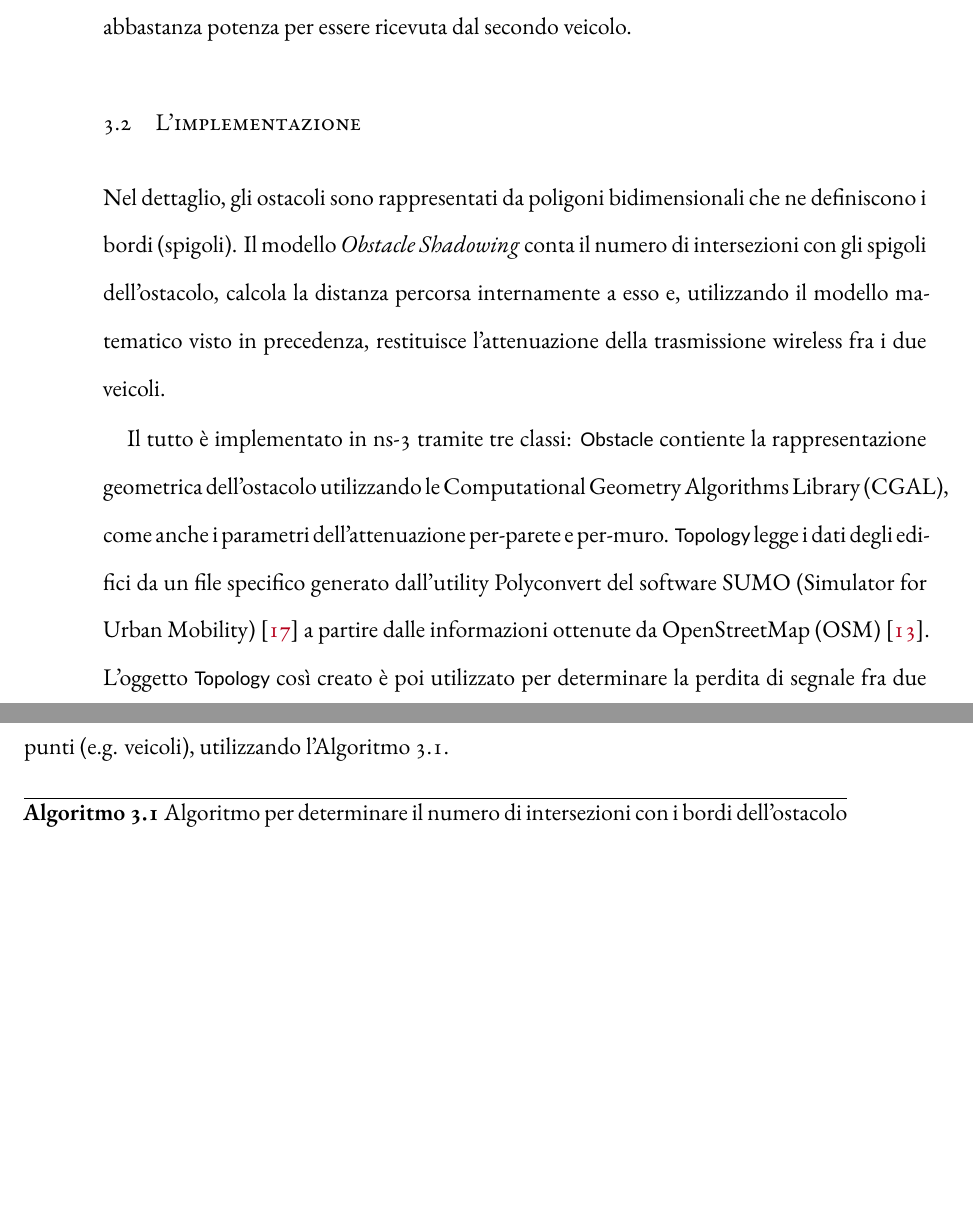
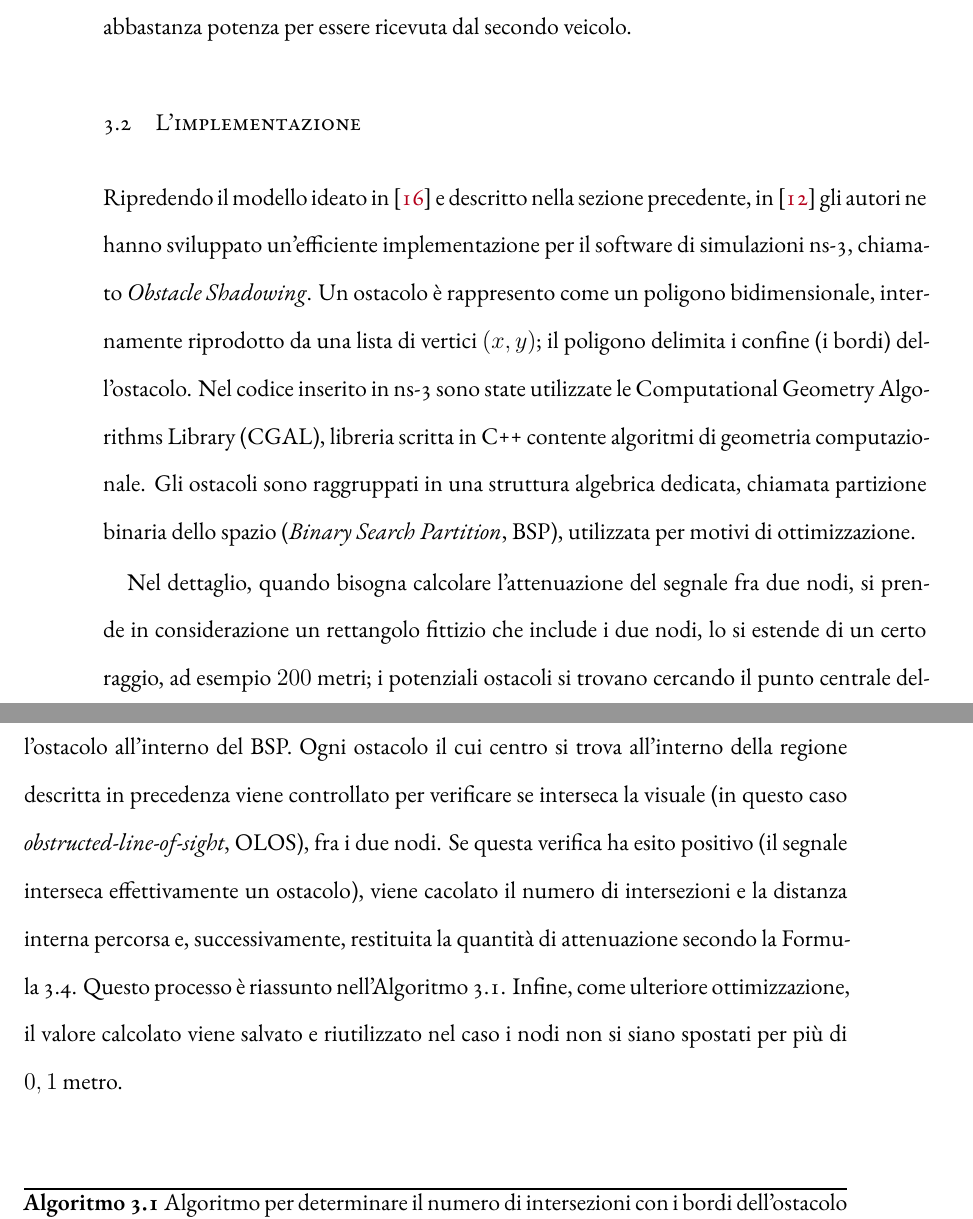
Before and after one commit to mromanelli9/master-thesis, a LaTeX thesis (doc/thesis/tesi.tex, which reads doc/thesis/chapters/modello-ostacoli.tex): two parts of pages 29 and 30 of 36, joined at a grey line, cut so that both start at the same text, the shorter picture padded with empty space. Compiled offline with XeLaTeX; a LaTeX package or settings file that is missing is left out.

Commit message:
change "implementazione"

```diff
--- a/doc/thesis/chapters/modello-ostacoli.tex
+++ b/doc/thesis/chapters/modello-ostacoli.tex
@@ -48,15 +46,30 @@ sostituendo i valori in~\ref{eq:osbtacle-model} si ottiene: $L_{s,o} = 9*6 + 0,4
 Si evince come, con questa quantità di attenuazione, sia difficile che la trasmissione da un veicolo abbia abbastanza potenza per essere ricevuta dal secondo veicolo.
 %
 \section{L'implementazione}\label{sec:implementazione}
-Nel dettaglio, gli ostacoli sono rappresentati da poligoni bidimensionali che ne definiscono i bordi (spigoli).
-Il modello \textit{Obstacle Shadowing} conta il numero di intersezioni con gli spigoli dell'ostacolo, calcola la distanza percorsa internamente a esso e, utilizzando
-il modello matematico visto in precedenza, restituisce l'attenuazione della trasmissione wireless fra i due veicoli.
+% passi:
+% - dati reali su edifici: dove?
+% - sopra+come?
+% - come rappresentarre gli ostacoli
+% - come gestirli in modo efficace
+% - come implementare il tutto in ns3
+% TODO: processo di elaorazione dati (osm + sumo)
+Ripredendo il modello ideato in~\cite{5720204} e descritto nella sezione precedente, in~\cite{Carpenter:2015:OMI:2756509.2756512} gli autori ne hanno sviluppato
+un'efficiente implementazione per il software di simulazioni ns-3, chiamato \textit{Obstacle Shadowing}.
+Un ostacolo è rappresento come un poligono bidimensionale, internamente riprodotto da una lista di vertici $(x,y)$; il poligono delimita
+i confine (i bordi) dell'ostacolo.
+Nel codice inserito in ns-3 sono state utilizzate le Computational Geometry Algorithms Library (CGAL), libreria scritta in \Cpp contente algoritmi di geometria computazionale.
+Gli ostacoli sono raggruppati in una struttura algebrica dedicata, chiamata partizione binaria dello spazio (\textit{Binary Search Partition}, BSP), utilizzata
+per motivi di ottimizzazione.
+% la ricerca dei potenziali ostacoli nella linea di visuale fra due nodi.
 
-Il tutto è implementato in ns-3 tramite tre classi: \textsf{Obstacle} contiente la rappresentazione geometrica dell'ostacolo utilizzando le Computational Geometry Algorithms Library (CGAL),
-come anche i parametri dell'attenuazione per-parete e per-muro.
-\textsf{Topology} legge i dati degli edifici da un file specifico generato dall'utility Polyconvert del software SUMO (Simulator for Urban Mobility)~\cite{sumoWebsite}
-a partire dalle informazioni ottenute da OpenStreetMap (OSM)~\cite{osmWebsite}.
-L'oggetto \textsf{Topology} così creato è poi utilizzato per determinare la perdita di segnale fra due punti (e.g. veicoli), utilizzando l'Algoritmo~\ref{algo:algoritmo-getobstucteddistancebetween}.
+Nel dettaglio, quando bisogna calcolare l'attenuazione del segnale fra due nodi, si prende in considerazione un rettangolo fittizio che include i due nodi, lo si estende
+di un certo raggio, ad esempio $200$ metri; i potenziali ostacoli si trovano cercando il punto centrale dell'ostacolo all'interno del BSP.
+Ogni ostacolo il cui centro si trova all'interno della regione descritta in precedenza viene controllato per verificare se interseca la visuale
+(in questo caso \textit{obstructed-line-of-sight}, OLOS), fra i due nodi.
+Se questa verifica ha esito positivo (il segnale interseca effettivamente un ostacolo), viene cacolato il numero di intersezioni e la distanza interna percorsa e,
+successivamente, restituita la quantità di attenuazione secondo la Formula~\ref{eq:osbtacle-model}.
+Questo processo è riassunto nell'Algoritmo~\ref{algo:algoritmo-getobstucteddistancebetween}.
+Infine, come ulteriore ottimizzazione, il valore calcolato viene salvato e riutilizzato nel caso i nodi non si siano spostati per più di $0,1$ metro.
 %
 \begin{italianalgorithm}[h]
 \caption{Algoritmo per determinare il numero di intersezioni con i bordi dell'ostacolo e la distanza interna percorsa fra due punti.}\label{algo:algoritmo-getobstucteddistancebetween}
```
Also changed, not shown: doc/thesis/chapters/modello-ostacoli.tex (7 more changed lines).
